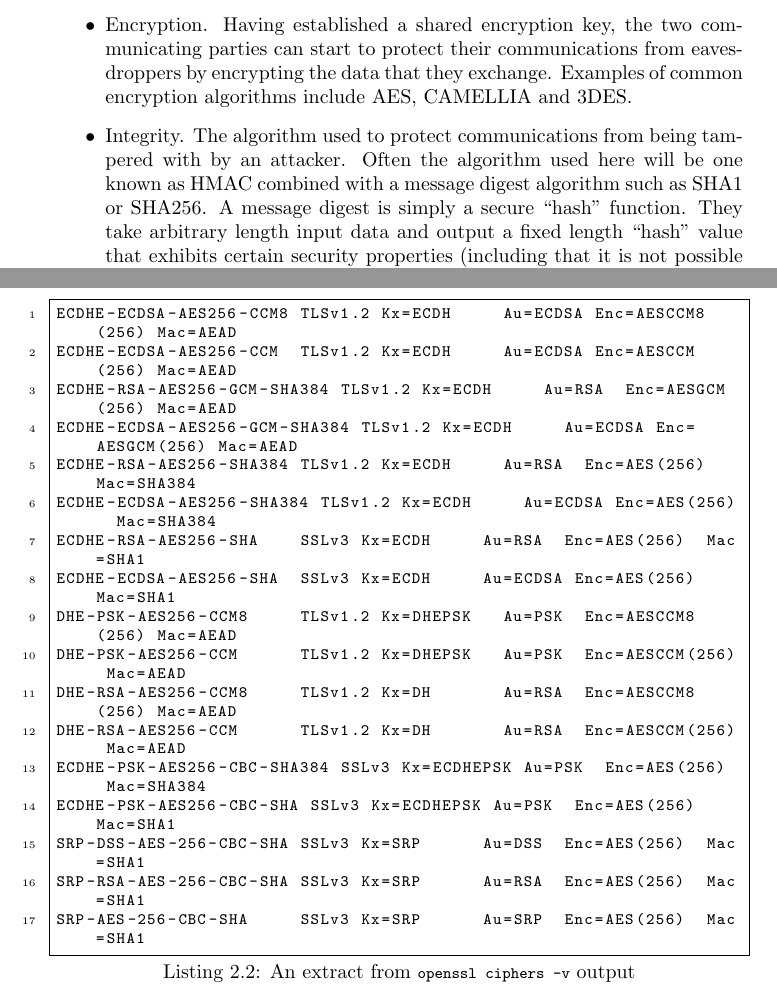
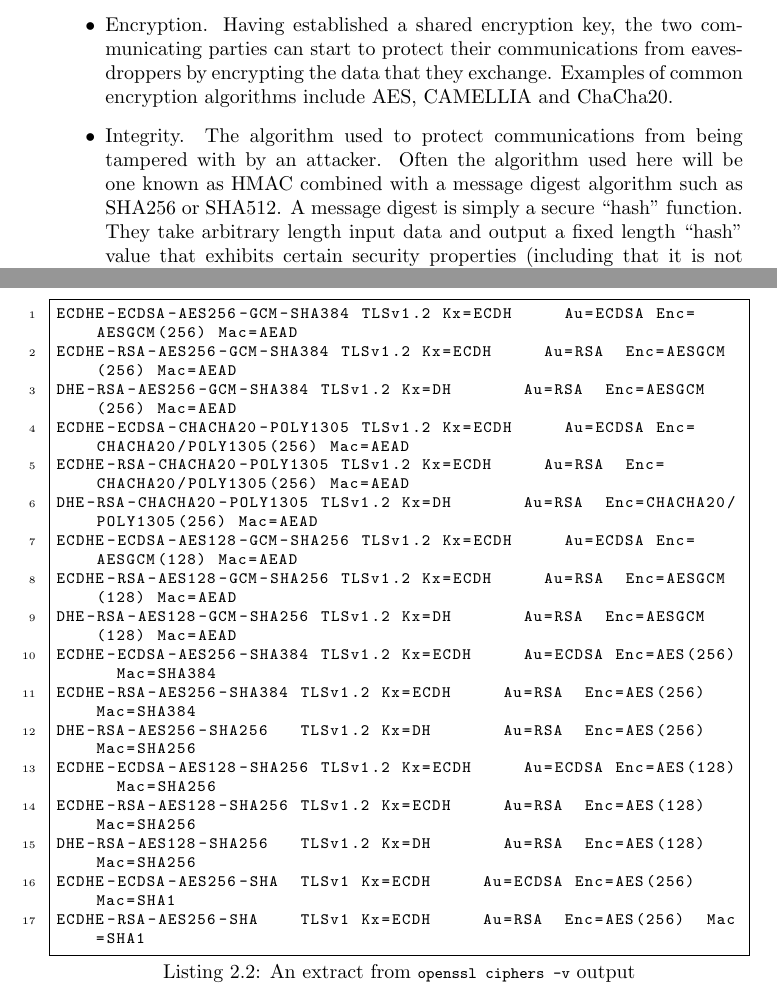
Before and after one commit to mattcaswell/ossl-book, a LaTeX thesis (ossl-dev-book.tex, which reads devel-tls/understand-tls/understand-tls.tex): two parts of pages 9 and 10 of 26, joined at a grey line, cut so that both start at the same text. Compiled offline with pdfLaTeX.

Commit message:
A few minor tweaks following a re-read

```diff
--- a/devel-tls/understand-tls/understand-tls.tex
+++ b/devel-tls/understand-tls/understand-tls.tex
@@ -129,16 +129,16 @@ between both ends of the communication and must be \emph{private} to prevent an
 eavesdropper from being able to decrypt messages. Key exchange algorithms solve
 the problem of how two parties will agree on a key without enabling an
 eavedropper to work out what it is. Examples of algorithms that are used for
-this purpose include RSA, DH and ECDH.\footnote{You will also very frequently
-come across the so-called ``ephemeral'' variants of DH and ECDH known as DHE
-and ECHDE respectively.}
+this purpose include RSA, DH and ECDH.\footnote{You will also very
+frequently come across the so-called ``ephemeral'' variants of DH and ECDH
+known as DHE and ECHDE respectively.}
 \item Encryption. Having established a shared encryption key, the two
 communicating parties can start to protect their communications from
 eavesdroppers by encrypting the data that they exchange. Examples of common
-encryption algorithms include AES, CAMELLIA and 3DES.
+encryption algorithms include AES, CAMELLIA and ChaCha20.
 \item Integrity. The algorithm used to protect communications from being
 tampered with by an attacker. Often the algorithm used here will be one known
-as HMAC combined with a message digest algorithm such as SHA1 or SHA256. A
+as HMAC combined with a message digest algorithm such as SHA256 or SHA512. A
 message digest is simply a secure ``hash'' function. They take arbitrary
 length input data and output a fixed length ``hash'' value that exhibits
 certain security properties (including that it is not possible to derive the
@@ -161,23 +161,23 @@ OpenSSL differently).
 
 \begin{lstlisting}[float=tb,label=lst:ciphers-extract,caption=An
 extract from \lstinline!openssl ciphers -v! output]
-ECDHE-ECDSA-AES256-CCM8 TLSv1.2 Kx=ECDH     Au=ECDSA Enc=AESCCM8(256) Mac=AEAD
-ECDHE-ECDSA-AES256-CCM  TLSv1.2 Kx=ECDH     Au=ECDSA Enc=AESCCM(256) Mac=AEAD
+ECDHE-ECDSA-AES256-GCM-SHA384 TLSv1.2 Kx=ECDH     Au=ECDSA Enc=AESGCM(256) Mac=AEAD
 ECDHE-RSA-AES256-GCM-SHA384 TLSv1.2 Kx=ECDH     Au=RSA  Enc=AESGCM(256) Mac=AEAD
-ECDHE-ECDSA-AES256-GCM-SHA384 TLSv1.2 Kx=ECDH     Au=ECDSA Enc=AESGCM(256) Mac=AEAD
+DHE-RSA-AES256-GCM-SHA384 TLSv1.2 Kx=DH       Au=RSA  Enc=AESGCM(256) Mac=AEAD
+ECDHE-ECDSA-CHACHA20-POLY1305 TLSv1.2 Kx=ECDH     Au=ECDSA Enc=CHACHA20/POLY1305(256) Mac=AEAD
+ECDHE-RSA-CHACHA20-POLY1305 TLSv1.2 Kx=ECDH     Au=RSA  Enc=CHACHA20/POLY1305(256) Mac=AEAD
+DHE-RSA-CHACHA20-POLY1305 TLSv1.2 Kx=DH       Au=RSA  Enc=CHACHA20/POLY1305(256) Mac=AEAD
+ECDHE-ECDSA-AES128-GCM-SHA256 TLSv1.2 Kx=ECDH     Au=ECDSA Enc=AESGCM(128) Mac=AEAD
+ECDHE-RSA-AES128-GCM-SHA256 TLSv1.2 Kx=ECDH     Au=RSA  Enc=AESGCM(128) Mac=AEAD
+DHE-RSA-AES128-GCM-SHA256 TLSv1.2 Kx=DH       Au=RSA  Enc=AESGCM(128) Mac=AEAD
+ECDHE-ECDSA-AES256-SHA384 TLSv1.2 Kx=ECDH     Au=ECDSA Enc=AES(256)  Mac=SHA384
 ECDHE-RSA-AES256-SHA384 TLSv1.2 Kx=ECDH     Au=RSA  Enc=AES(256)  Mac=SHA384
-ECDHE-ECDSA-AES256-SHA384 TLSv1.2 Kx=ECDH     Au=ECDSA Enc=AES(256)  Mac=SHA384
-ECDHE-RSA-AES256-SHA    SSLv3 Kx=ECDH     Au=RSA  Enc=AES(256)  Mac=SHA1
-ECDHE-ECDSA-AES256-SHA  SSLv3 Kx=ECDH     Au=ECDSA Enc=AES(256)  Mac=SHA1
-DHE-PSK-AES256-CCM8     TLSv1.2 Kx=DHEPSK   Au=PSK  Enc=AESCCM8(256) Mac=AEAD
-DHE-PSK-AES256-CCM      TLSv1.2 Kx=DHEPSK   Au=PSK  Enc=AESCCM(256) Mac=AEAD
-DHE-RSA-AES256-CCM8     TLSv1.2 Kx=DH       Au=RSA  Enc=AESCCM8(256) Mac=AEAD
-DHE-RSA-AES256-CCM      TLSv1.2 Kx=DH       Au=RSA  Enc=AESCCM(256) Mac=AEAD
-ECDHE-PSK-AES256-CBC-SHA384 SSLv3 Kx=ECDHEPSK Au=PSK  Enc=AES(256)  Mac=SHA384
-ECDHE-PSK-AES256-CBC-SHA SSLv3 Kx=ECDHEPSK Au=PSK  Enc=AES(256)  Mac=SHA1
-SRP-DSS-AES-256-CBC-SHA SSLv3 Kx=SRP      Au=DSS  Enc=AES(256)  Mac=SHA1
-SRP-RSA-AES-256-CBC-SHA SSLv3 Kx=SRP      Au=RSA  Enc=AES(256)  Mac=SHA1
-SRP-AES-256-CBC-SHA     SSLv3 Kx=SRP      Au=SRP  Enc=AES(256)  Mac=SHA1
+DHE-RSA-AES256-SHA256   TLSv1.2 Kx=DH       Au=RSA  Enc=AES(256)  Mac=SHA256
+ECDHE-ECDSA-AES128-SHA256 TLSv1.2 Kx=ECDH     Au=ECDSA Enc=AES(128)  Mac=SHA256
+ECDHE-RSA-AES128-SHA256 TLSv1.2 Kx=ECDH     Au=RSA  Enc=AES(128)  Mac=SHA256
+DHE-RSA-AES128-SHA256   TLSv1.2 Kx=DH       Au=RSA  Enc=AES(128)  Mac=SHA256
+ECDHE-ECDSA-AES256-SHA  TLSv1 Kx=ECDH     Au=ECDSA Enc=AES(256)  Mac=SHA1
+ECDHE-RSA-AES256-SHA    TLSv1 Kx=ECDH     Au=RSA  Enc=AES(256)  Mac=SHA1
 \end{lstlisting}
 
 An extract of the output from \lstinline!openssl ciphers -v! is given in
```
Also changed, not shown: devel-tls/understand-tls/understand-tls.tex (4 more changed lines).
